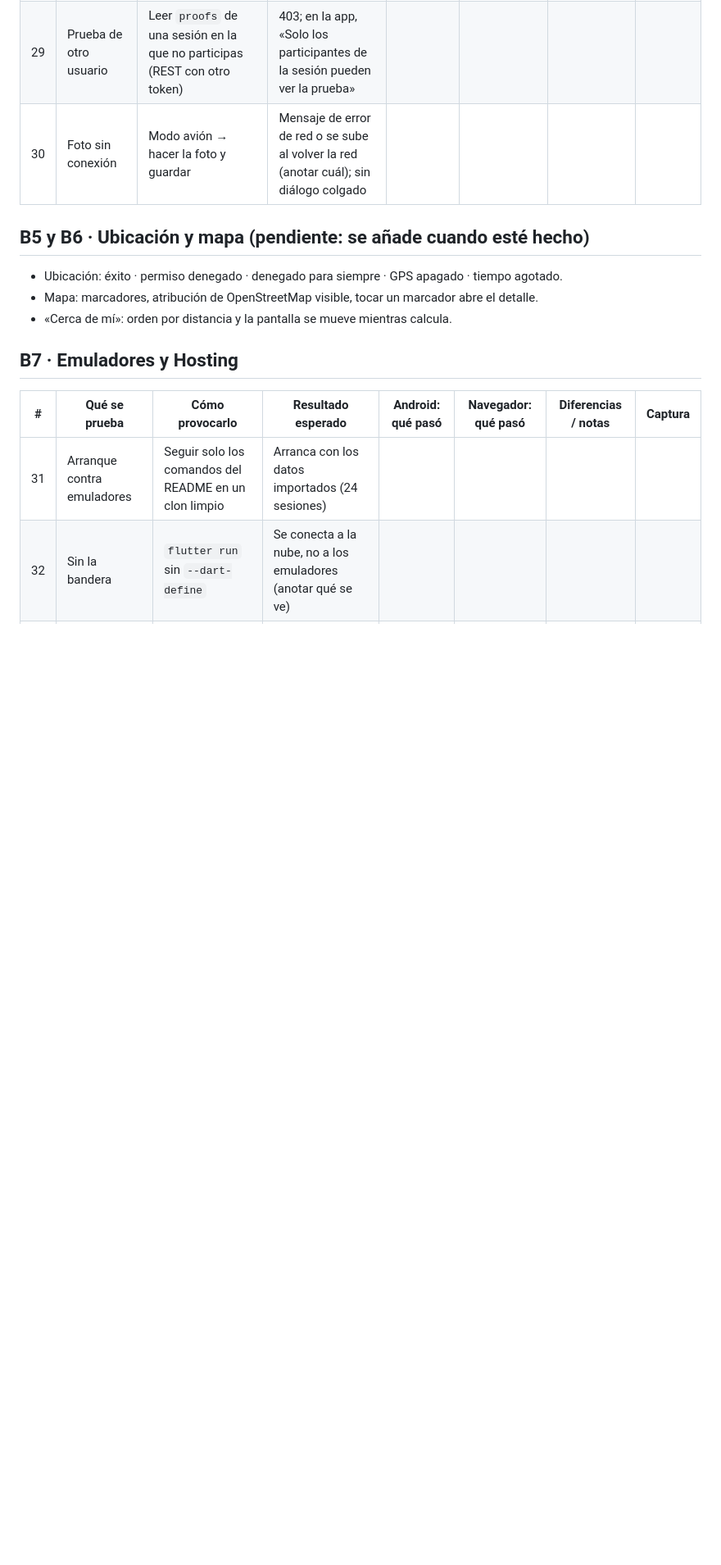
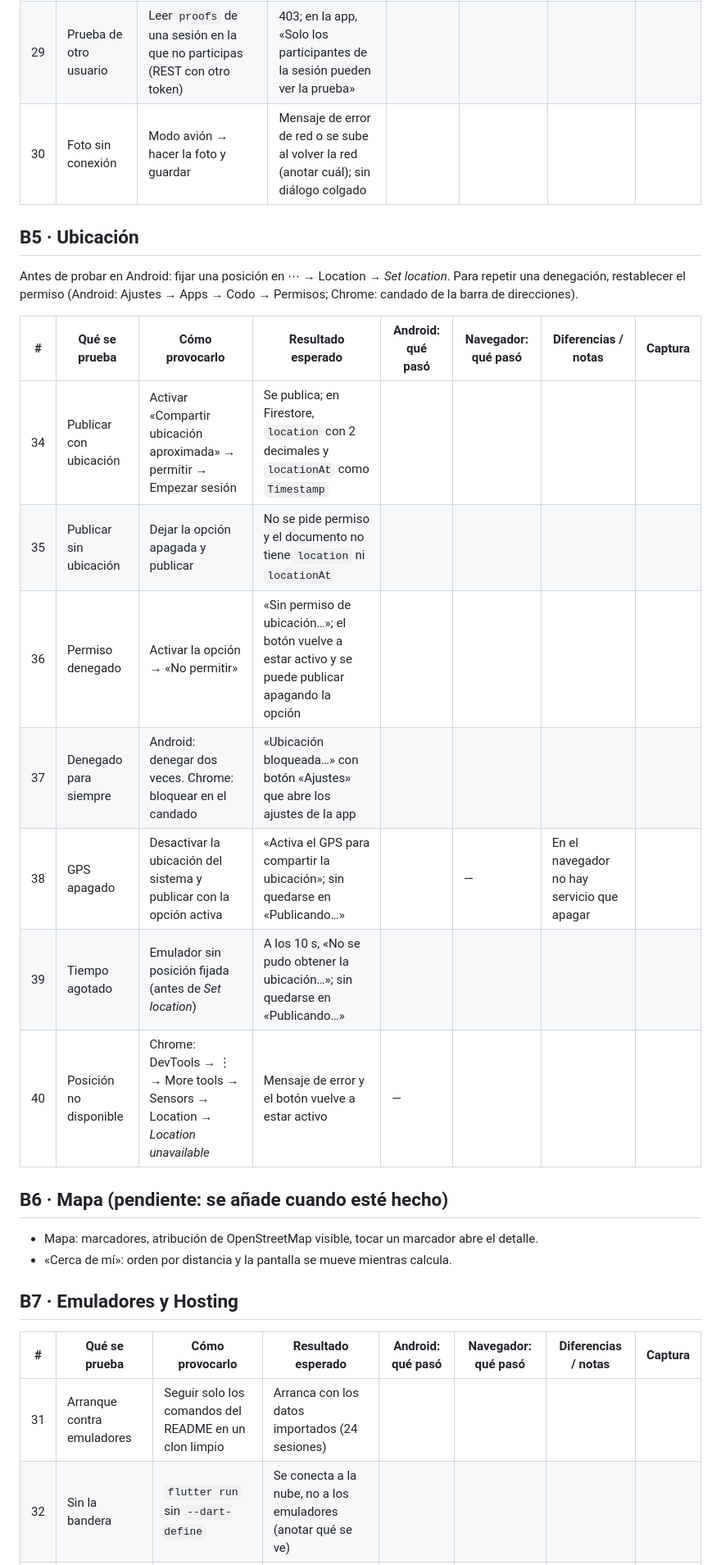
Before and after one commit to Aitoorchs7/codo, a Markdown page: docs/pruebas_fase1b.md, the part around the change. Shown at 82% size. Drawn GitHub-style; blank space fills up the shorter version.

Commit message:
Añadidos casos de prueba de ubicación (B5) en la documentación de la fase 1b (`docs/pruebas_fase1b.md`)

```diff
--- a/docs/pruebas_fase1b.md
+++ b/docs/pruebas_fase1b.md
@@ -57,8 +57,20 @@ Las capturas van en `assets/capturas/`, una por plataforma cuando el resultado s
 | 29 | Prueba de otro usuario | Leer `proofs` de una sesión en la que no participas (REST con otro token) | 403; en la app, «Solo los participantes de la sesión pueden ver la prueba» | | | | |
 | 30 | Foto sin conexión | Modo avión → hacer la foto y guardar | Mensaje de error de red o se sube al volver la red (anotar cuál); sin diálogo colgado | | | | |
 
-## B5 y B6 · Ubicación y mapa (pendiente: se añade cuando esté hecho)
-- Ubicación: éxito · permiso denegado · denegado para siempre · GPS apagado · tiempo agotado.
+## B5 · Ubicación
+Antes de probar en Android: fijar una posición en ⋯ → Location → *Set location*. Para repetir una denegación, restablecer el permiso (Android: Ajustes → Apps → Codo → Permisos; Chrome: candado de la barra de direcciones).
+
+| # | Qué se prueba | Cómo provocarlo | Resultado esperado | Android: qué pasó | Navegador: qué pasó | Diferencias / notas | Captura |
+|---|---|---|---|---|---|---|---|
+| 34 | Publicar con ubicación | Activar «Compartir ubicación aproximada» → permitir → Empezar sesión | Se publica; en Firestore, `location` con 2 decimales y `locationAt` como `Timestamp` | | | | |
+| 35 | Publicar sin ubicación | Dejar la opción apagada y publicar | No se pide permiso y el documento no tiene `location` ni `locationAt` | | | | |
+| 36 | Permiso denegado | Activar la opción → «No permitir» | «Sin permiso de ubicación…»; el botón vuelve a estar activo y se puede publicar apagando la opción | | | | |
+| 37 | Denegado para siempre | Android: denegar dos veces. Chrome: bloquear en el candado | «Ubicación bloqueada…» con botón «Ajustes» que abre los ajustes de la app | | | | |
+| 38 | GPS apagado | Desactivar la ubicación del sistema y publicar con la opción activa | «Activa el GPS para compartir la ubicación»; sin quedarse en «Publicando…» | | — | En el navegador no hay servicio que apagar | |
+| 39 | Tiempo agotado | Emulador sin posición fijada (antes de *Set location*) | A los 10 s, «No se pudo obtener la ubicación…»; sin quedarse en «Publicando…» | | | | |
+| 40 | Posición no disponible | Chrome: DevTools → ⋮ → More tools → Sensors → Location → *Location unavailable* | Mensaje de error y el botón vuelve a estar activo | — | | | |
+
+## B6 · Mapa (pendiente: se añade cuando esté hecho)
 - Mapa: marcadores, atribución de OpenStreetMap visible, tocar un marcador abre el detalle.
 - «Cerca de mí»: orden por distancia y la pantalla se mueve mientras calcula.
 
```
